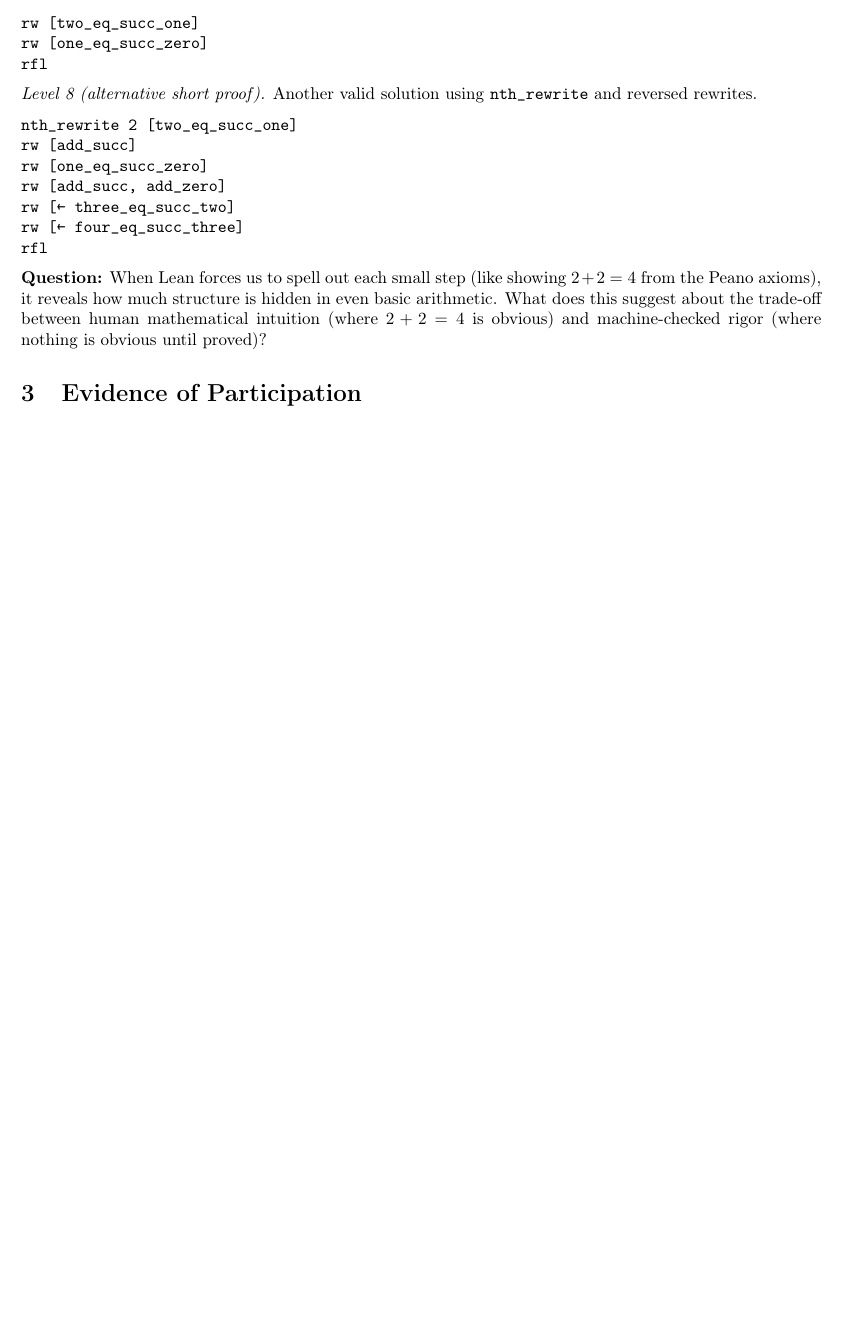
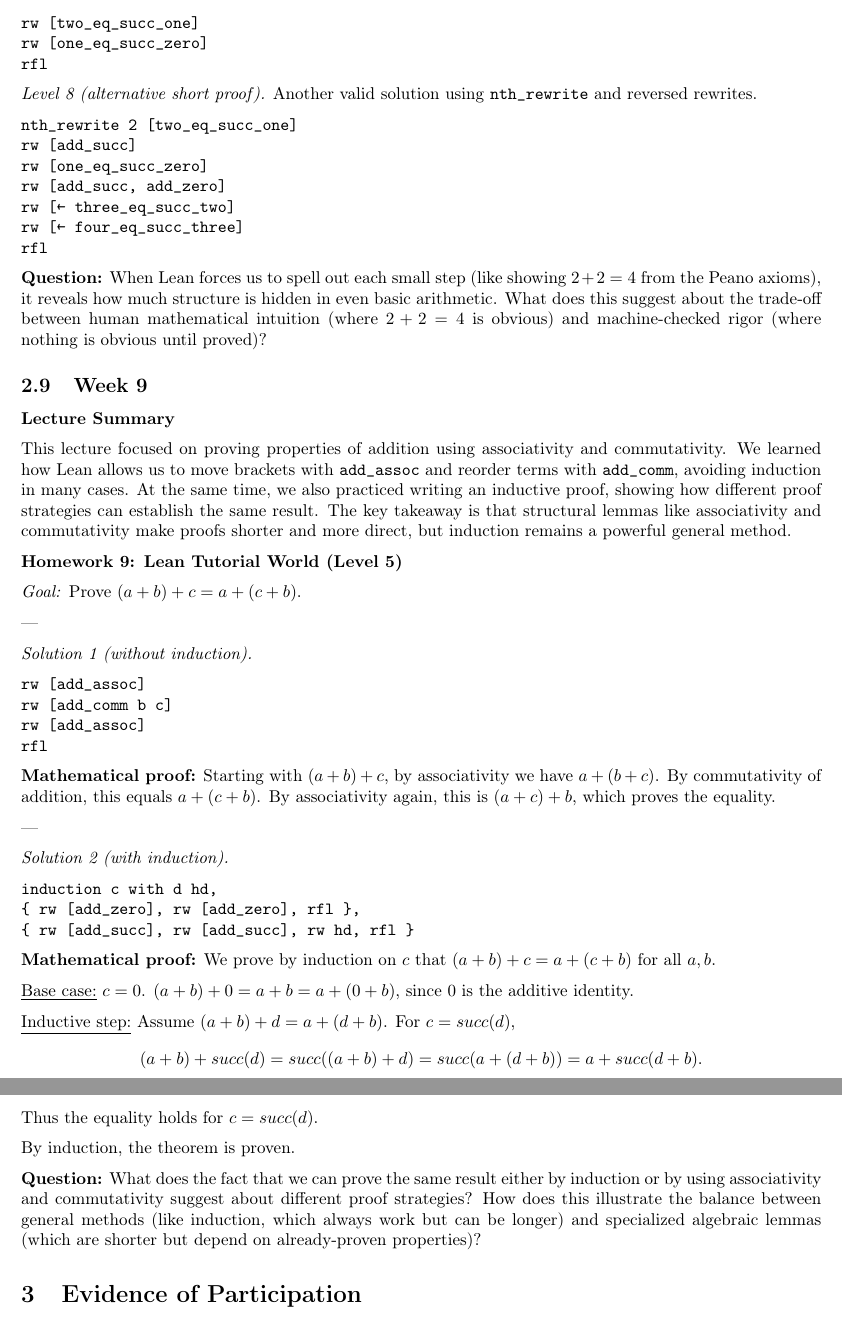
Before and after one commit to evhxn/CPSC-354, a LaTeX paper (report/report.tex): part of page 12 of 12 before the commit and two parts of pages 12 and 13 of 13 after it, the two joined at a grey line, cut so that both start at the same text, the shorter picture padded with empty space. Compiled offline with pdfLaTeX.

Commit message:
Add files via upload
HW9

```diff
--- a/report/report.tex
+++ b/report/report.tex
@@ -736,6 +736,58 @@ rfl
 
 \textbf{Question:} When Lean forces us to spell out each small step (like showing $2 + 2 = 4$ from the Peano axioms), it reveals how much structure is hidden in even basic arithmetic. What does this suggest about the trade-off between human mathematical intuition (where $2 + 2 = 4$ is obvious) and machine-checked rigor (where nothing is obvious until proved)?
 
+\subsection{Week 9}
+\textbf{Lecture Summary}
+
+This lecture focused on proving properties of addition using associativity and commutativity. We learned how Lean allows us to move brackets with \texttt{add\_assoc} and reorder terms with \texttt{add\_comm}, avoiding induction in many cases. At the same time, we also practiced writing an inductive proof, showing how different proof strategies can establish the same result. The key takeaway is that structural lemmas like associativity and commutativity make proofs shorter and more direct, but induction remains a powerful general method.
+
+\textbf{Homework 9: Lean Tutorial World (Level 5)}
+
+\textit{Goal:} Prove $(a + b) + c = a + (c + b)$.
+
+---
+
+\textit{Solution 1 (without induction).}
+
+\begin{verbatim}
+rw [add_assoc]
+rw [add_comm b c]
+rw [add_assoc]
+rfl
+\end{verbatim}
+
+\textbf{Mathematical proof:}
+Starting with $(a + b) + c$, by associativity we have $a + (b + c)$.
+By commutativity of addition, this equals $a + (c + b)$.
+By associativity again, this is $(a + c) + b$, which proves the equality.
+
+---
+
+\textit{Solution 2 (with induction).}
+
+\begin{verbatim}
+induction c with d hd,
+{ rw [add_zero], rw [add_zero], rfl },
+{ rw [add_succ], rw [add_succ], rw hd, rfl }
+\end{verbatim}
+
+\textbf{Mathematical proof:}
+We prove by induction on $c$ that $(a + b) + c = a + (c + b)$ for all $a, b$.
+
+\underline{Base case:} $c = 0$.
+$(a + b) + 0 = a + b = a + (0 + b)$, since $0$ is the additive identity.
+
+\underline{Inductive step:} Assume $(a + b) + d = a + (d + b)$.
+For $c = succ(d)$,
+\[
+(a + b) + succ(d) = succ((a + b) + d) = succ(a + (d + b)) = a + succ(d + b).
+\]
+Thus the equality holds for $c = succ(d)$.
+
+By induction, the theorem is proven.
+
+
+\textbf{Question:} What does the fact that we can prove the same result either by induction or by using associativity and commutativity suggest about different proof strategies? How does this illustrate the balance between general methods (like induction, which always work but can be longer) and specialized algebraic lemmas (which are shorter but depend on already-proven properties)?
 
 
 
```
Also changed, not shown: report/report.pdf.
